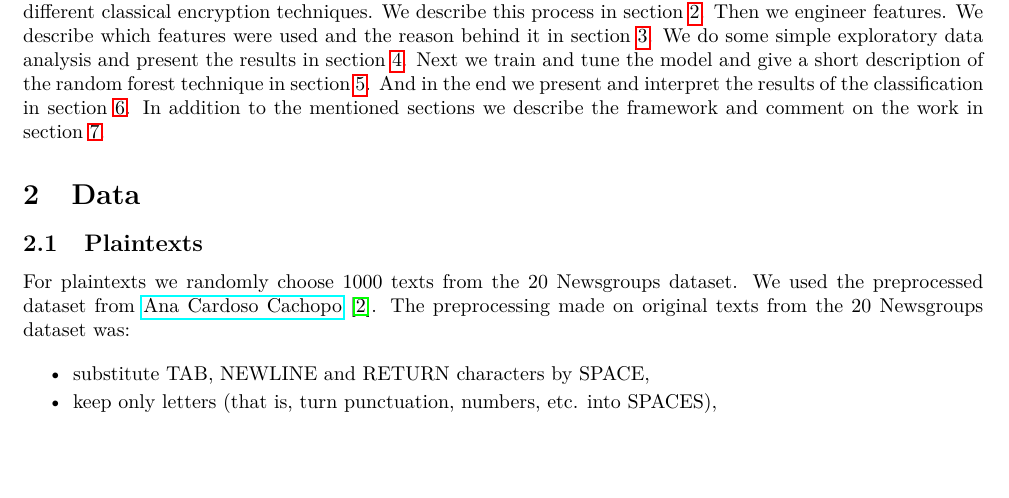
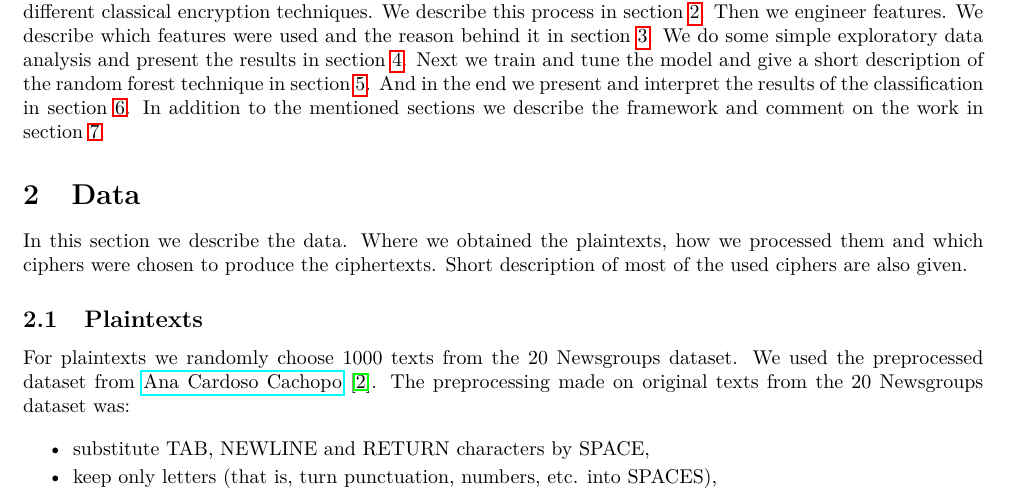
Before and after one commit to RokIvansek/cyphertext_classifier, a LaTeX paper (report/main.tex): part of page 1 of 8, cut so that both start at the same text, the shorter picture padded with empty space. Compiled offline with pdfLaTeX.

Commit message:
short intro to data written

```diff
--- a/report/main.tex
+++ b/report/main.tex
@@ -41,8 +41,7 @@ When encrypting a plaintext into a ciphertext, the idea is to hide the actual co
 The hardest part in deciphering a given ciphertext, is to find out what type of encryption was used to produce it. Once this information is known, deciphering becomes a lot easier. By knowing the algorithm that was used, we understand the complexity of the encryption and we can narrow down the methods we will use, to decipher the given ciphertext. Through the recent years statistical classification techniques proved to be extremely successful in a large set of domains, such as computer vision, speech recognition, handwriting recognition, natural language processing and many more. In this assignment we use statistical classification, in particular the ensemble method called random forest \cite{breiman2001random}, to try and build a model that is able to distinguish between different classical ciphertexts. An accurate classification model would help a lot in the early stages of deciphering ciphertexts and may save countless hours of time for a cryptologist. In the domain of ciphertexts, classification has been attempted for classical substitution ciphers using a neural network by Sivagurunathan, Rajendran and Purusothaman \cite{sivagurunathan2010classification}, modern block ciphers like DES, 3DES and AES using support vector machines by Dileep and Chandra Sekhar\cite{dileep2006identification}. Another approach was used by Maheshwari \cite{maheshwari2001classification} for both classical and modern ciphers. In \cite{mishra2013pattern} Mishra and Bhattacharjya used a combination of different methods to classify modern block and stream ciphers and a clustering study was done for ciphers from the finalists of the AES contest in 2000 by Souza, Tomlinson, Figueiredo and Luiz \cite{decipher}. In our study we follow a typical data science pipeline and we describe it in detail in each section of this report. First we generate training data by encrypting common plaintexts with different classical encryption techniques. We describe this process in section \ref{data}. Then we engineer features. We describe which features were used and the reason behind it in section \ref{features}. We do some simple exploratory data analysis and present the results in section \ref{explore}. Next we train and tune the model and give a short description of the random forest technique in section \ref{model}. And in the end we present and interpret the results of the classification in section \ref {results}. In addition to the mentioned sections we describe the framework and comment on the work in section \ref{frame_conclusion}.
 
 \section{Data} \label{data}
-
-%TODO: Write a short intruduction to data section.
+In this section we describe the data. Where we obtained the plaintexts, how we processed them and which ciphers were chosen to produce the ciphertexts. Short description of most of the used ciphers are also given.
 
 \subsection{Plaintexts}
 For plaintexts we randomly choose 1000 texts from the 20 Newsgroups dataset. We used the preprocessed dataset from \href{http://ana.cachopo.org/datasets-for-single-label-text-categorization}{Ana Cardoso Cachopo} \cite{2007:phd-Ana-Cardoso-Cachopo}. The preprocessing made on original texts from the 20 Newsgroups dataset was:
```
